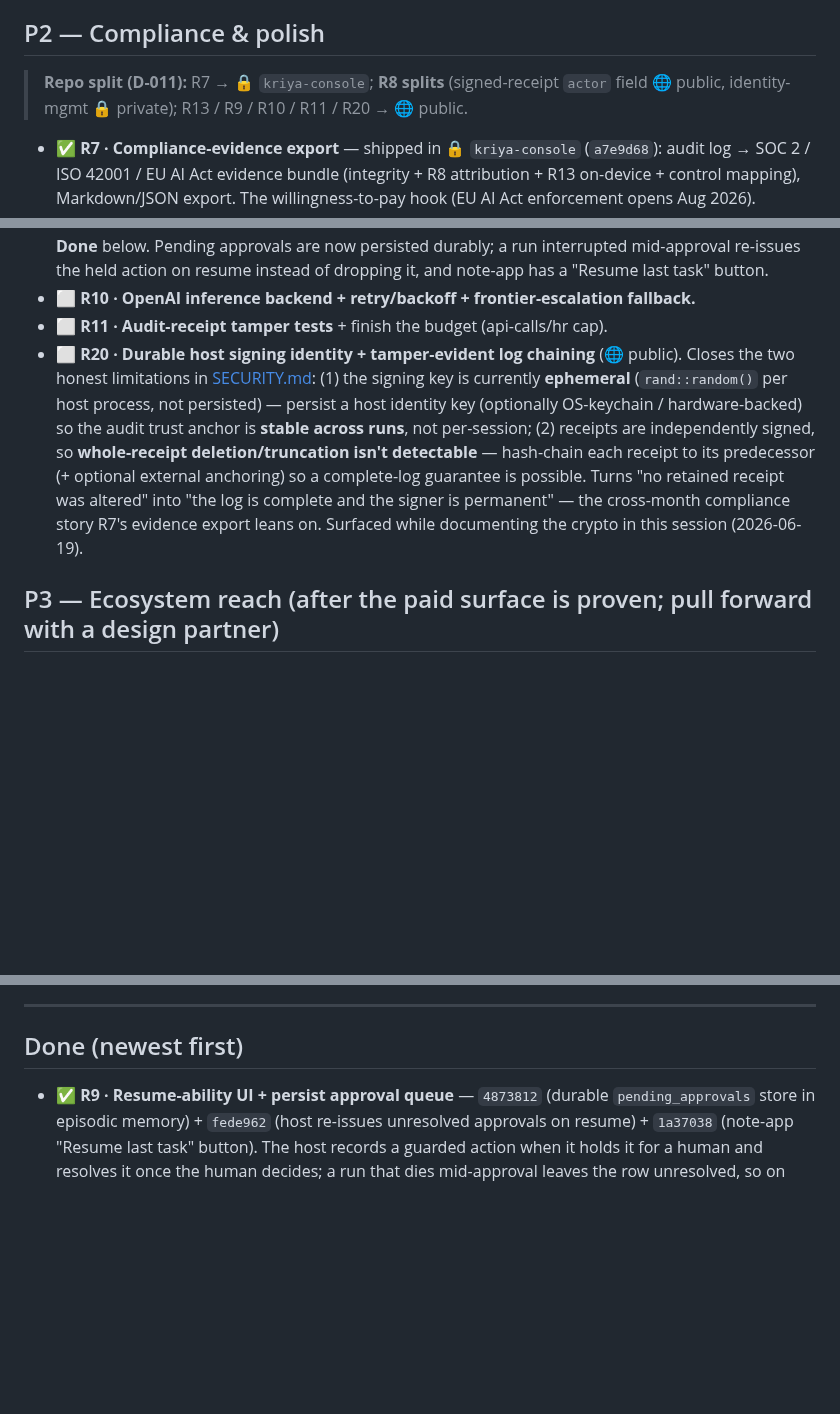
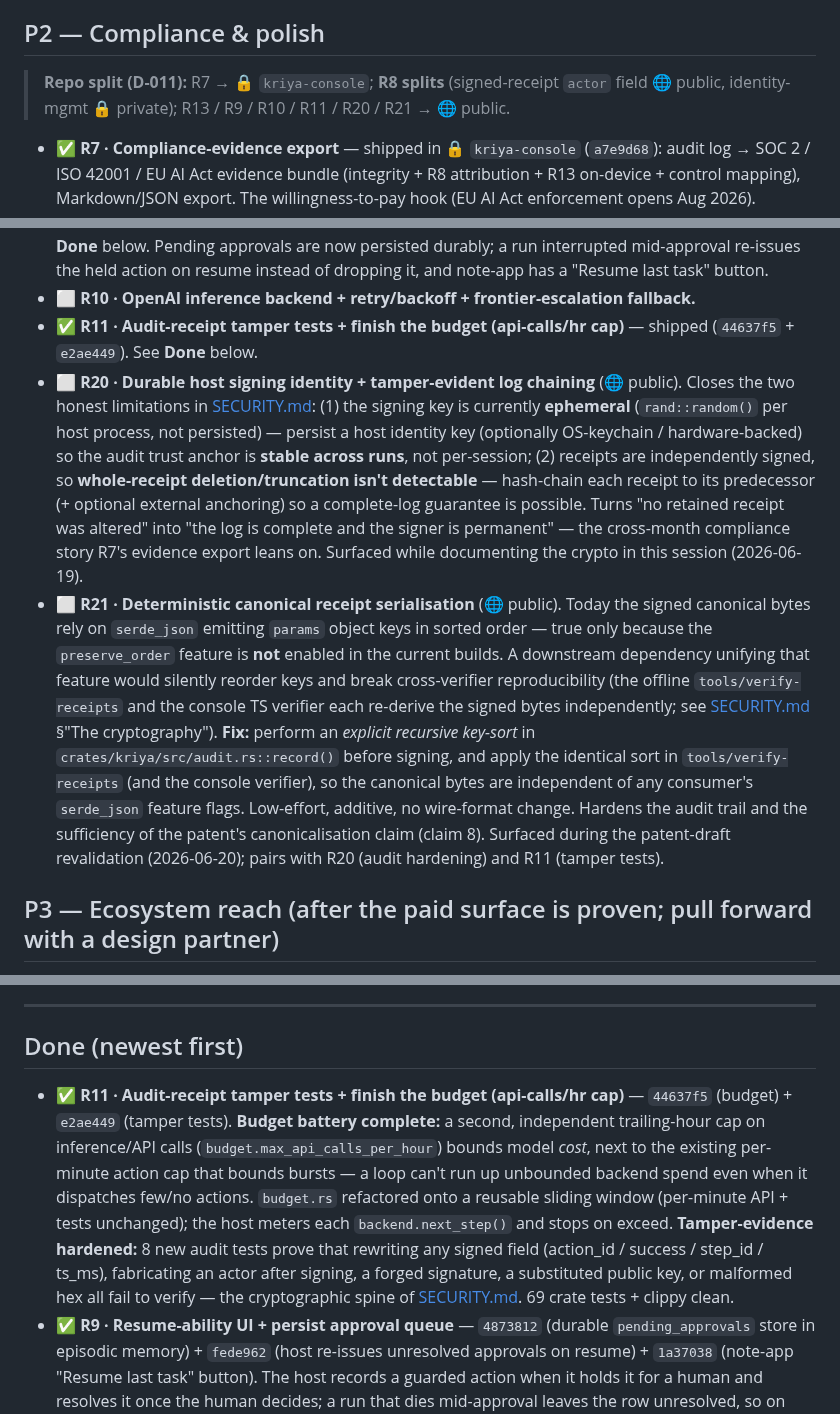
Before and after one commit to sandeepshekhar26/kriya, a Markdown page: docs/ROADMAP.md, 3 parts joined by grey strips. Rendered like a GitHub page; blank space fills up the shorter version.

```diff
--- a/docs/ROADMAP.md
+++ b/docs/ROADMAP.md
@@ -66,7 +66,7 @@ matters until this path is walked.
 
 ## P2 — Compliance & polish
 
-> **Repo split (D-011):** R7 → 🔒 `kriya-console`; **R8 splits** (signed-receipt `actor` field 🌐 public, identity-mgmt 🔒 private); R13 / R9 / R10 / R11 / R20 → 🌐 public.
+> **Repo split (D-011):** R7 → 🔒 `kriya-console`; **R8 splits** (signed-receipt `actor` field 🌐 public, identity-mgmt 🔒 private); R13 / R9 / R10 / R11 / R20 / R21 → 🌐 public.
 
 - ✅ **R7 · Compliance-evidence export** — shipped in 🔒 `kriya-console` (`a7e9d68`): audit log →
   SOC 2 / ISO 42001 / EU AI Act evidence bundle (integrity + R8 attribution + R13 on-device +
@@ -87,7 +87,8 @@ matters until this path is walked.
   mid-approval re-issues the held action on resume instead of dropping it, and note-app has a
   "Resume last task" button.
 - ⬜ **R10 · OpenAI inference backend + retry/backoff + frontier-escalation fallback.**
-- ⬜ **R11 · Audit-receipt tamper tests** + finish the budget (api-calls/hr cap).
+- ✅ **R11 · Audit-receipt tamper tests + finish the budget (api-calls/hr cap)** — shipped
+  (`44637f5` + `e2ae449`). See **Done** below.
 - ⬜ **R20 · Durable host signing identity + tamper-evident log chaining** (🌐 public). Closes the two
   honest limitations in [SECURITY.md](SECURITY.md): (1) the signing key is currently **ephemeral**
   (`rand::random()` per host process, not persisted) — persist a host identity key (optionally
@@ -97,6 +98,17 @@ matters until this path is walked.
   guarantee is possible. Turns "no retained receipt was altered" into "the log is complete and the
   signer is permanent" — the cross-month compliance story R7's evidence export leans on. Surfaced
   while documenting the crypto in this session (2026-06-19).
+- ⬜ **R21 · Deterministic canonical receipt serialisation** (🌐 public). Today the signed canonical
+  bytes rely on `serde_json` emitting `params` object keys in sorted order — true only because the
+  `preserve_order` feature is **not** enabled in the current builds. A downstream dependency unifying
+  that feature would silently reorder keys and break cross-verifier reproducibility (the offline
+  `tools/verify-receipts` and the console TS verifier each re-derive the signed bytes independently;
+  see [SECURITY.md](SECURITY.md) §"The cryptography"). **Fix:** perform an *explicit recursive
+  key-sort* in `crates/kriya/src/audit.rs::record()` before signing, and apply the identical sort in
+  `tools/verify-receipts` (and the console verifier), so the canonical bytes are independent of any
+  consumer's `serde_json` feature flags. Low-effort, additive, no wire-format change. Hardens the
+  audit trail and the sufficiency of the patent's canonicalisation claim (claim 8). Surfaced during
+  the patent-draft revalidation (2026-06-20); pairs with R20 (audit hardening) and R11 (tamper tests).
 
 ## P3 — Ecosystem reach (after the paid surface is proven; pull forward with a design partner)
 
@@ -163,6 +175,16 @@ matters until this path is walked.
 
 ## Done (newest first)
 
+- ✅ **R11 · Audit-receipt tamper tests + finish the budget (api-calls/hr cap)** — `44637f5`
+  (budget) + `e2ae449` (tamper tests). **Budget battery complete:** a second, independent
+  trailing-hour cap on inference/API calls (`budget.max_api_calls_per_hour`) bounds model *cost*,
+  next to the existing per-minute action cap that bounds bursts — a loop can't run up unbounded
+  backend spend even when it dispatches few/no actions. `budget.rs` refactored onto a reusable
+  sliding window (per-minute API + tests unchanged); the host meters each `backend.next_step()` and
+  stops on exceed. **Tamper-evidence hardened:** 8 new audit tests prove that rewriting any signed
+  field (action_id / success / step_id / ts_ms), fabricating an actor after signing, a forged
+  signature, a substituted public key, or malformed hex all fail to verify — the cryptographic
+  spine of [SECURITY.md](SECURITY.md). 69 crate tests + clippy clean.
 - ✅ **R9 · Resume-ability UI + persist approval queue** — `4873812` (durable `pending_approvals`
   store in episodic memory) + `fede962` (host re-issues unresolved approvals on resume) + `1a37038`
   (note-app "Resume last task" button). The host records a guarded action when it holds it for a
```
Also changed, not shown: README.md (+2 -1 lines), docs/PRODUCT_GAPS.md (+10 -5 lines).
